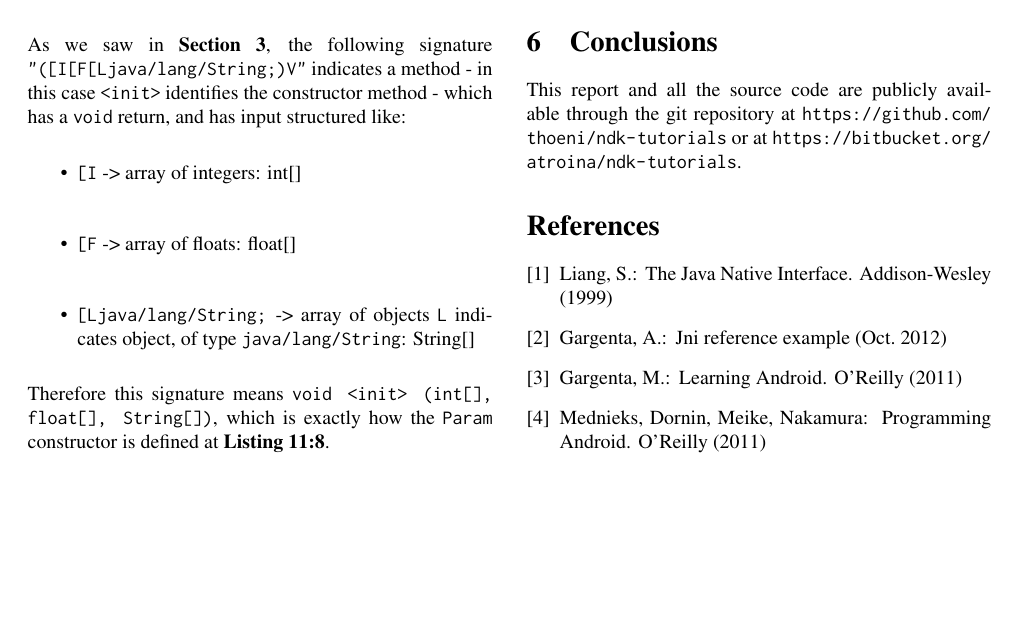
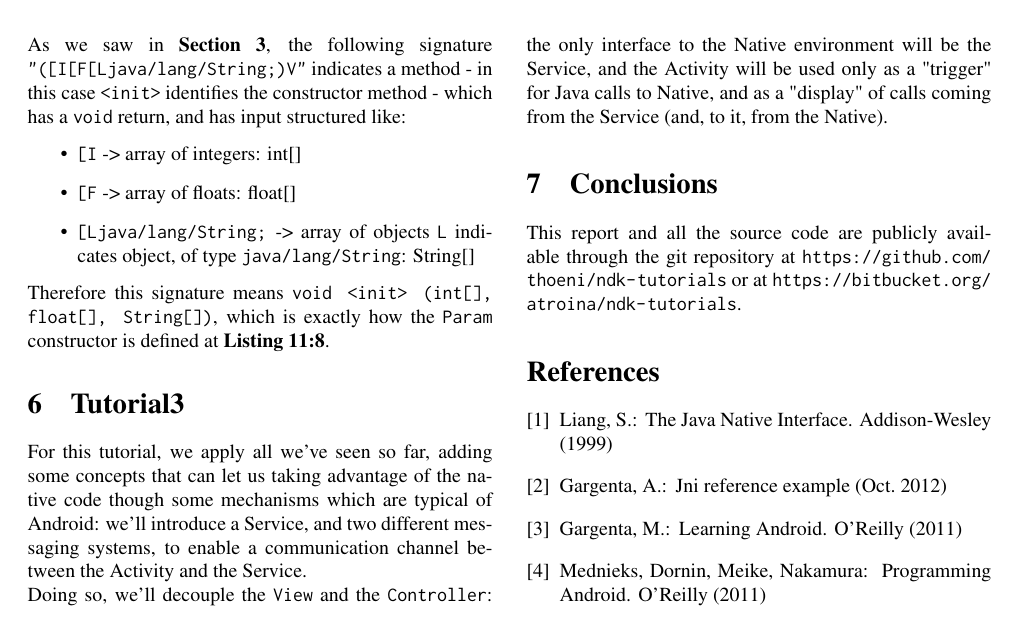
Before and after one commit to thoeni/ndk-tutorials, a LaTeX thesis (documentation/Report.tex): page 10 of 10. Compiled offline with pdfLaTeX.

Commit message:
Documentation UPDATE - Tutorial3
Added Tutorial3 to the documentation.

```diff
--- a/documentation/Report.tex
+++ b/documentation/Report.tex
@@ -962,6 +962,19 @@ As we saw in \refs{sec:tutorial1}, the following signature \keyword{"([I[F[Ljava
 \item \keyword{[Ljava/lang/String;} -> array of objects \keyword{L} indicates object, of type \keyword{java/lang/String}: String[]
 \end{itemize}
 Therefore this signature means \keyword{void <init> (int[], float[], String[])}, which is exactly how the \keyword{Param} constructor is defined at \refl{lst:tut2b-java1}\textbf{:8}.
+
+%%%%%%%%%%%%%%%%%%%%%%%%%%%%%%%%%%%%%%%%%%%%%%%%%%%%%%%%%%%%%%%%%%%%%%%%%%%%%%%%
+
+\section{Tutorial3}
+
+For this tutorial, we apply all we've seen so far, adding some concepts that can
+let us taking advantage of the native code though some mechanisms which are
+typical of Android: we'll introduce a Service, and two different messaging
+systems, to enable a communication channel between the Activity and the Service.
+\\Doing so, we'll decouple the \keyword{View} and the \keyword{Controller}: the
+only interface to the Native environment will be the Service, and the Activity
+will be used only as a "trigger" for Java calls to Native, and as a "display" of calls coming from the Service (and, to it, from the Native).
+
 %%%%%%%%%%%%%%%%%%%%%%%%%%%%%%%%%%%%%%%%%%%%%%%%%%%%%%%%%%%%%%%%%%%%%%%%%%%%%%%%
 
 \section{Conclusions}
```
Also changed, not shown: documentation/Report.pdf.
